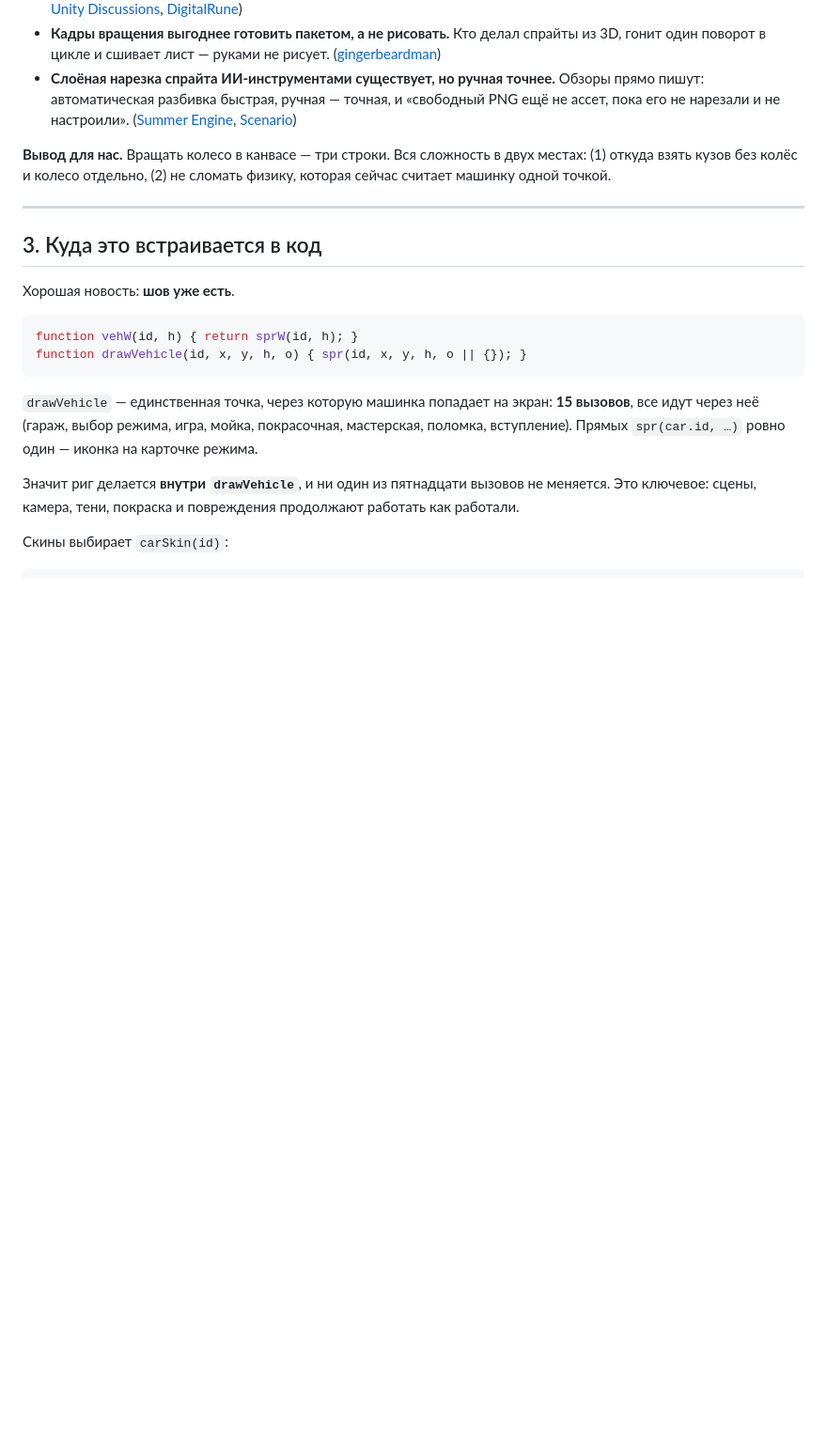
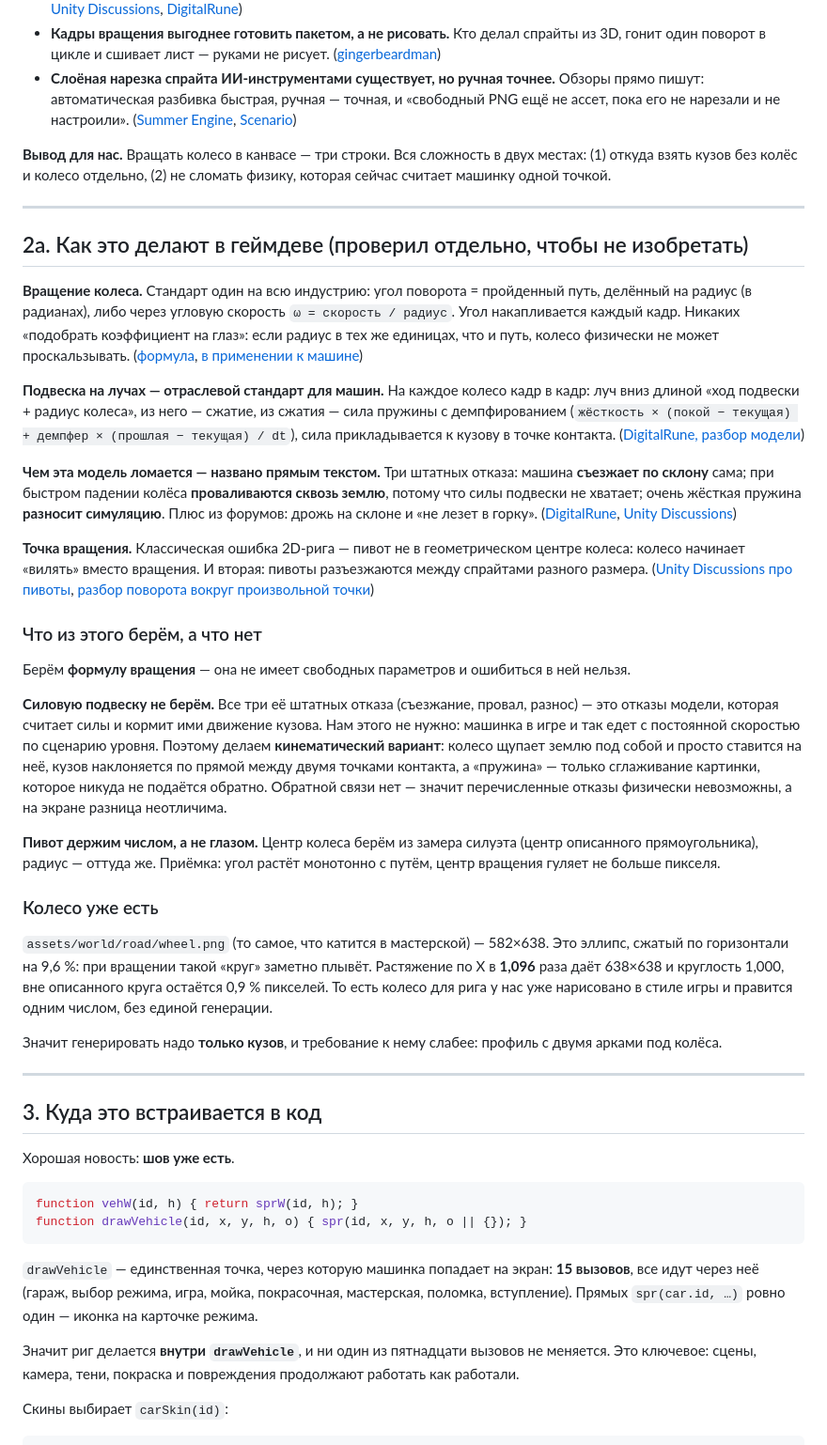
Before and after one commit to managersergei/babygame, a Markdown page: ПЛАН-МОНСТР-ТРАК.md, the part around the change. Shown at 94% size. Rendered like a GitHub page; blank space fills up the shorter version.

Commit message:
План монстр-трака: отраслевая практика и что из неё берём
Разобрал, как риг машины делают в геймдеве: формула вращения (путь делить на
радиус), подвеска на лучах, и три её штатных отказа, названные прямым текстом
в документации — съезжание по склону, провал колёс сквозь землю при быстром
падении, разнос симуляции на жёсткой пружине.

Решение: формулу вращения берём (в ней нет свободных параметров), силовую
подвеску не берём. Делаем кинематический вариант без обратной связи — тогда
перечисленные отказы невозможны по построению, а на экране разницы нет.

Отдельная находка: колесо для рига уже нарисовано. assets/world/road/wheel.png
— эллипс 582x638, сжатый по X на 9,6%. Растяжение в 1,096 раза даёт 638x638 и
круглость 1,000. Генерировать надо только кузов.

Co-Authored-By: Claude Opus 5 <noreply@anthropic.com>

```diff
--- a/ПЛАН-МОНСТР-ТРАК.md
+++ b/ПЛАН-МОНСТР-ТРАК.md
@@ -70,6 +70,67 @@
 **Вывод для нас.** Вращать колесо в канвасе — три строки. Вся сложность в двух
 местах: (1) откуда взять кузов без колёс и колесо отдельно, (2) не сломать
 физику, которая сейчас считает машинку одной точкой.
+
+---
+
+## 2а. Как это делают в геймдеве (проверил отдельно, чтобы не изобретать)
+
+**Вращение колеса.** Стандарт один на всю индустрию: угол поворота = пройденный
+путь, делённый на радиус (в радианах), либо через угловую скорость
+`ω = скорость / радиус`. Угол накапливается каждый кадр. Никаких «подобрать
+коэффициент на глаз»: если радиус в тех же единицах, что и путь, колесо
+физически не может проскальзывать.
+([формула](https://www.asc.ohio-state.edu/hughes.319//131/notes/L26_rolling.pdf),
+[в применении к машине](https://download.autodesk.com/us/3dsmax/2012tutorials/files/GUID-C0979012-A95D-48B4-A6E3-2A635798CE98.htm))
+
+**Подвеска на лучах — отраслевой стандарт для машин.** На каждое колесо кадр в
+кадр: луч вниз длиной «ход подвески + радиус колеса», из него — сжатие, из
+сжатия — сила пружины с демпфированием
+(`жёсткость × (покой − текущая) + демпфер × (прошлая − текущая) / dt`), сила
+прикладывается к кузову в точке контакта.
+([DigitalRune, разбор модели](https://digitalrune.github.io/DigitalRune-Documentation/html/143af493-329d-408f-975d-e63625646f2f.htm))
+
+**Чем эта модель ломается — названо прямым текстом.** Три штатных отказа:
+машина **съезжает по склону** сама; при быстром падении колёса **проваливаются
+сквозь землю**, потому что силы подвески не хватает; очень жёсткая пружина
+**разносит симуляцию**. Плюс из форумов: дрожь на склоне и «не лезет в горку».
+([DigitalRune](https://digitalrune.github.io/DigitalRune-Documentation/html/143af493-329d-408f-975d-e63625646f2f.htm),
+[Unity Discussions](https://discussions.unity.com/t/raycast-suspension-problem/932802))
+
+**Точка вращения.** Классическая ошибка 2D-рига — пивот не в геометрическом
+центре колеса: колесо начинает «вилять» вместо вращения. И вторая: пивоты
+разъезжаются между спрайтами разного размера.
+([Unity Discussions про пивоты](https://discussions.unity.com/t/pivot-points-how-to-make-them-consistent/688067),
+[разбор поворота вокруг произвольной точки](https://www.xjavascript.com/blog/rotating-around-an-arbitrary-point-html5-canvas/))
+
+### Что из этого берём, а что нет
+
+Берём **формулу вращения** — она не имеет свободных параметров и ошибиться в
+ней нельзя.
+
+**Силовую подвеску не берём.** Все три её штатных отказа (съезжание, провал,
+разнос) — это отказы модели, которая считает силы и кормит ими движение
+кузова. Нам этого не нужно: машинка в игре и так едет с постоянной скоростью
+по сценарию уровня. Поэтому делаем **кинематический вариант**: колесо щупает
+землю под собой и просто ставится на неё, кузов наклоняется по прямой между
+двумя точками контакта, а «пружина» — только сглаживание картинки, которое
+никуда не подаётся обратно. Обратной связи нет — значит перечисленные отказы
+физически невозможны, а на экране разница неотличима.
+
+**Пивот держим числом, а не глазом.** Центр колеса берём из замера силуэта
+(центр описанного прямоугольника), радиус — оттуда же. Приёмка: угол растёт
+монотонно с путём, центр вращения гуляет не больше пикселя.
+
+### Колесо уже есть
+
+`assets/world/road/wheel.png` (то самое, что катится в мастерской) — 582×638.
+Это эллипс, сжатый по горизонтали на 9,6 %: при вращении такой «круг» заметно
+плывёт. Растяжение по X в **1,096** раза даёт 638×638 и круглость 1,000, вне
+описанного круга остаётся 0,9 % пикселей. То есть колесо для рига у нас уже
+нарисовано в стиле игры и правится одним числом, без единой генерации.
+
+Значит генерировать надо **только кузов**, и требование к нему слабее: профиль
+с двумя арками под колёса.
 
 ---
 
```
